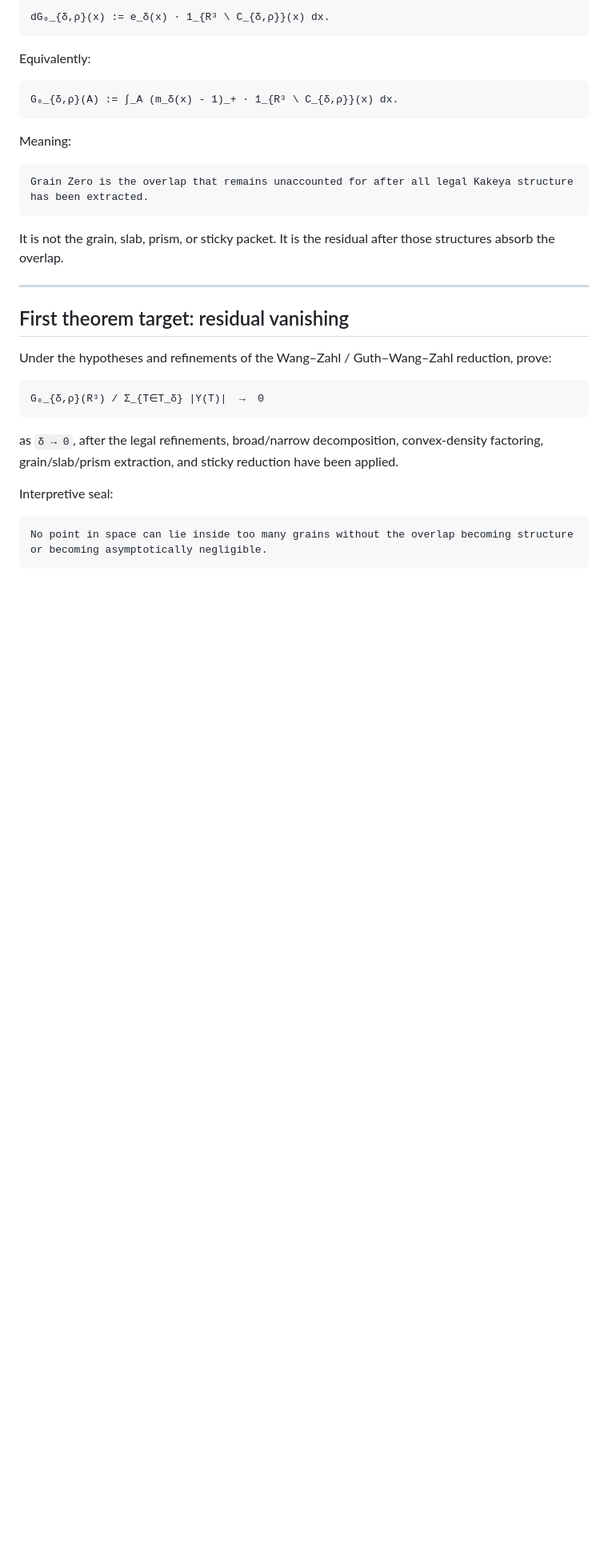
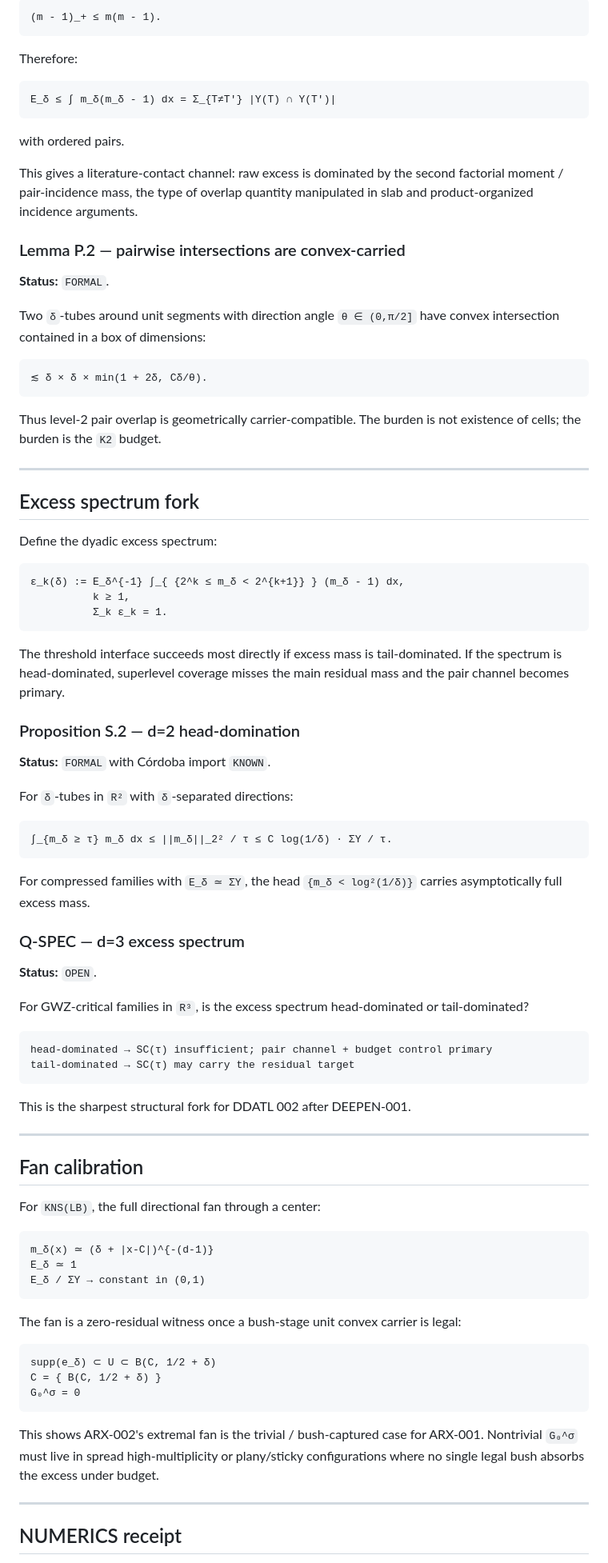
Before and after one commit to Manny536/claude-v6, a Markdown page: docs/ddatl-002-grain-zero.md, the part around one of its changes. Shown at 80% size. Drawn GitHub-style; blank space fills up the shorter version.

Commit message:
Adopt DEEPEN-001 typed Grain Zero definition

````diff
--- a/docs/ddatl-002-grain-zero.md
+++ b/docs/ddatl-002-grain-zero.md
@@ -96,35 +277,92 @@ After the structured carrier `C_{δ,ρ}` has been extracted, define Grain Zero a
 
 ```txt
-dG₀_{δ,ρ}(x) := e_δ(x) · 1_{R³ \ C_{δ,ρ}}(x) dx.
+(m - 1)_+ ≤ m(m - 1).
 ```
 
-Equivalently:
+Therefore:
 
 ```txt
-G₀_{δ,ρ}(A) := ∫_A (m_δ(x) - 1)_+ · 1_{R³ \ C_{δ,ρ}}(x) dx.
+E_δ ≤ ∫ m_δ(m_δ - 1) dx = Σ_{T≠T′} |Y(T) ∩ Y(T′)|
 ```
 
-Meaning:
+with ordered pairs.
+
+This gives a literature-contact channel: raw excess is dominated by the second factorial moment / pair-incidence mass, the type of overlap quantity manipulated in slab and product-organized incidence arguments.
+
+### Lemma P.2 — pairwise intersections are convex-carried
+
+**Status:** `FORMAL`.
+
+Two `δ`-tubes around unit segments with direction angle `θ ∈ (0,π/2]` have convex intersection contained in a box of dimensions:
 
 ```txt
-Grain Zero is the overlap that remains unaccounted for after all legal Kakeya structure has been extracted.
+≲ δ × δ × min(1 + 2δ, Cδ/θ).
 ```
 
-It is not the grain, slab, prism, or sticky packet. It is the residual after those structures absorb the overlap.
+Thus level-2 pair overlap is geometrically carrier-compatible. The burden is not existence of cells; the burden is the `K2` budget.
 
 ---
 
-## First theorem target: residual vanishing
+## Excess spectrum fork
 
-Under the hypotheses and refinements of the Wang–Zahl / Guth–Wang–Zahl reduction, prove:
+Define the dyadic excess spectrum:
 
 ```txt
-G₀_{δ,ρ}(R³) / Σ_{T∈T_δ} |Y(T)|  →  0
+ε_k(δ) := E_δ^{-1} ∫_{ {2^k ≤ m_δ < 2^{k+1}} } (m_δ - 1) dx,
+          k ≥ 1,
+          Σ_k ε_k = 1.
 ```
 
-as `δ → 0`, after the legal refinements, broad/narrow decomposition, convex-density factoring, grain/slab/prism extraction, and sticky reduction have been applied.
+The threshold interface succeeds most directly if excess mass is tail-dominated. If the spectrum is head-dominated, superlevel coverage misses the main residual mass and the pair channel becomes primary.
 
-Interpretive seal:
+### Proposition S.2 — d=2 head-domination
+
+**Status:** `FORMAL` with Córdoba import `KNOWN`.
+
+For `δ`-tubes in `R²` with `δ`-separated directions:
 
 ```txt
-No point in space can lie inside too many grains without the overlap becoming structure or becoming asymptotically negligible.
+∫_{m_δ ≥ τ} m_δ dx ≤ ||m_δ||_2² / τ ≤ C log(1/δ) · ΣY / τ.
+```
+
+For compressed families with `E_δ ≃ ΣY`, the head `{m_δ < log²(1/δ)}` carries asymptotically full excess mass.
+
+### Q-SPEC — d=3 excess spectrum
+
+**Status:** `OPEN`.
+
+For GWZ-critical families in `R³`, is the excess spectrum head-dominated or tail-dominated?
+
+```txt
+head-dominated → SC(τ) insufficient; pair channel + budget control primary
+tail-dominated → SC(τ) may carry the residual target
+```
+
+This is the sharpest structural fork for DDATL 002 after DEEPEN-001.
+
+---
+
+## Fan calibration
+
+For `KNS(LB)`, the full directional fan through a center:
+
+```txt
+m_δ(x) ≃ (δ + |x-C|)^{-(d-1)}
+E_δ ≃ 1
+E_δ / ΣY → constant in (0,1)
+```
+
+The fan is a zero-residual witness once a bush-stage unit convex carrier is legal:
+
+```txt
+supp(e_δ) ⊂ U ⊂ B(C, 1/2 + δ)
+C = { B(C, 1/2 + δ) }
+G₀^σ = 0
+```
+
+This shows ARX-002's extremal fan is the trivial / bush-captured case for ARX-001. Nontrivial `G₀^σ` must live in spread high-multiplicity or plany/sticky configurations where no single legal bush absorbs the excess under budget.
+
+---
+
+## NUMERICS receipt
+
````
Also changed, not shown: other parts of docs/ddatl-002-grain-zero.md (+264 -85 lines).
